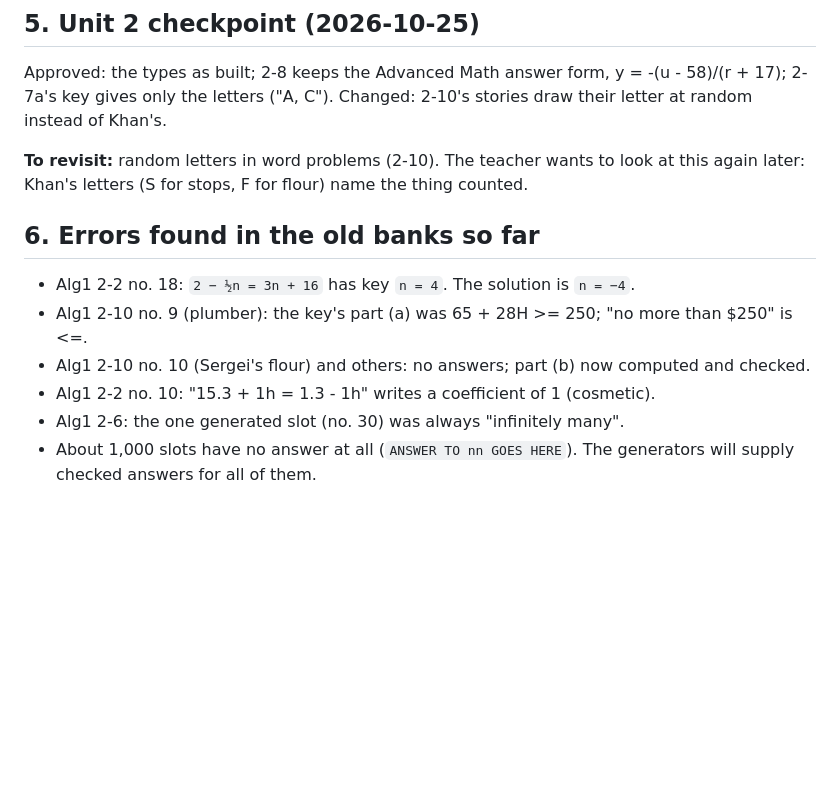
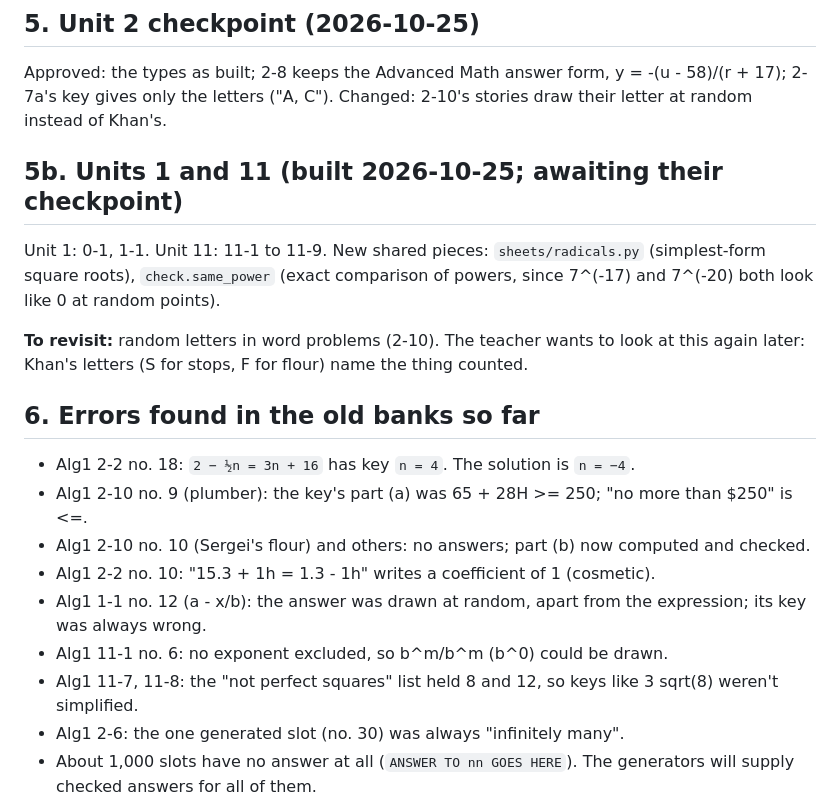
Before and after one commit to JBadgerW/make_practice_algebra, a Markdown page: KHAN_PORT.md, the part around the change. Rendered like a GitHub page; blank space fills up the shorter version.

Commit message:
KHAN_PORT: Units 1 and 11, and the errors found in them
Co-Authored-By: Claude Opus 5.5 <noreply@anthropic.com>
Claude-Session: https://claude.ai/code/session_01WbQ7XLoYh9TsrhHvzi9Ywf

```diff
--- a/KHAN_PORT.md
+++ b/KHAN_PORT.md
@@ -156,6 +156,11 @@ Approved: the types as built; 2-8 keeps the Advanced Math answer form,
 y = -(u - 58)/(r + 17); 2-7a's key gives only the letters ("A, C").
 Changed: 2-10's stories draw their letter at random instead of Khan's.
 
+## 5b. Units 1 and 11 (built 2026-10-25; awaiting their checkpoint)
+Unit 1: 0-1, 1-1. Unit 11: 11-1 to 11-9. New shared pieces: `sheets/radicals.py`
+(simplest-form square roots), `check.same_power` (exact comparison of powers,
+since 7^(-17) and 7^(-20) both look like 0 at random points).
+
 **To revisit:** random letters in word problems (2-10). The teacher wants
 to look at this again later: Khan's letters (S for stops, F for flour)
 name the thing counted.
@@ -165,6 +170,9 @@ name the thing counted.
 - Alg1 2-10 no. 9 (plumber): the key's part (a) was 65 + 28H >= 250; "no more than $250" is <=.
 - Alg1 2-10 no. 10 (Sergei's flour) and others: no answers; part (b) now computed and checked.
 - Alg1 2-2 no. 10: "15.3 + 1h = 1.3 - 1h" writes a coefficient of 1 (cosmetic).
+- Alg1 1-1 no. 12 (a - x/b): the answer was drawn at random, apart from the expression; its key was always wrong.
+- Alg1 11-1 no. 6: no exponent excluded, so b^m/b^m (b^0) could be drawn.
+- Alg1 11-7, 11-8: the "not perfect squares" list held 8 and 12, so keys like 3 sqrt(8) weren't simplified.
 - Alg1 2-6: the one generated slot (no. 30) was always "infinitely many".
 - About 1,000 slots have no answer at all (`ANSWER TO nn GOES HERE`). The generators
   will supply checked answers for all of them.
```
